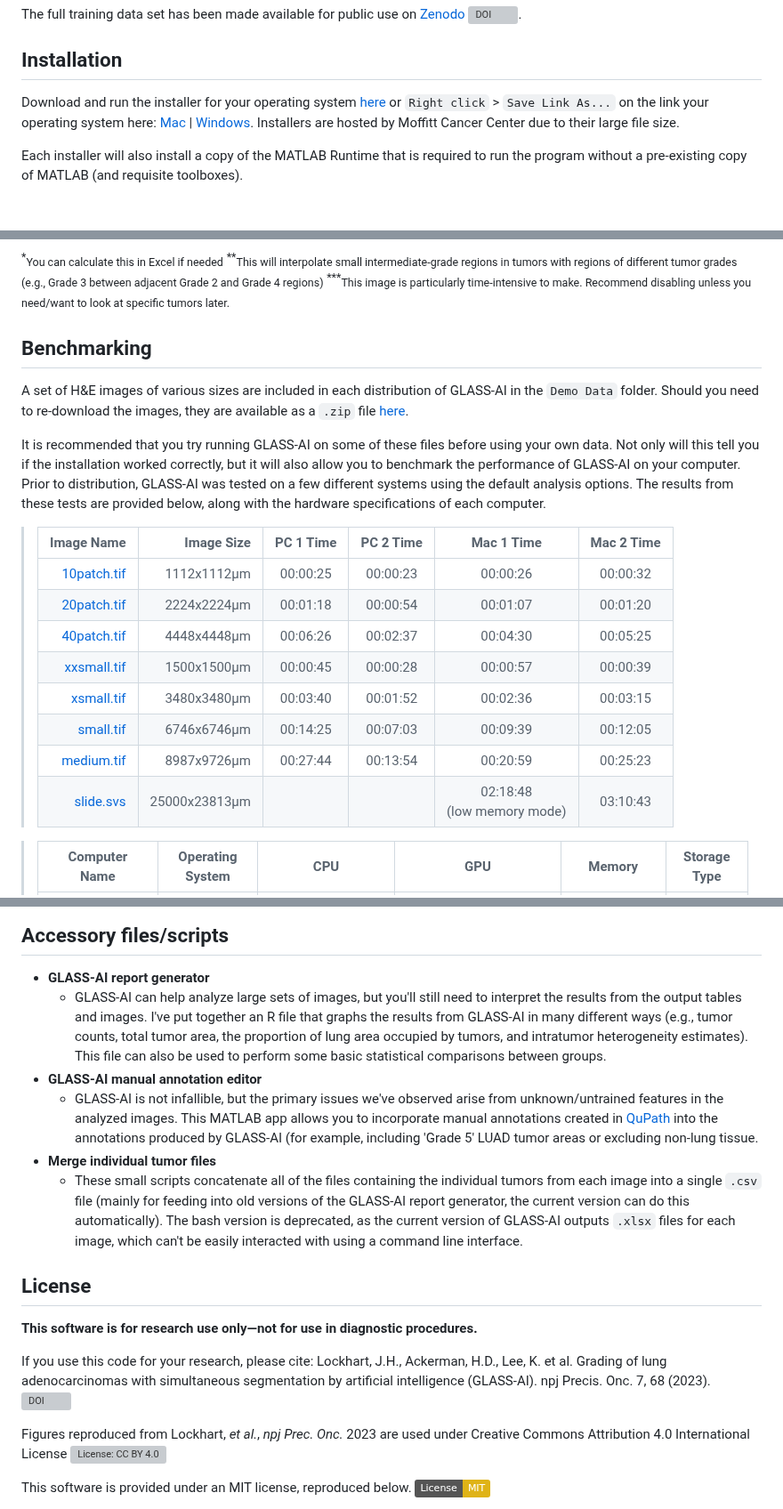
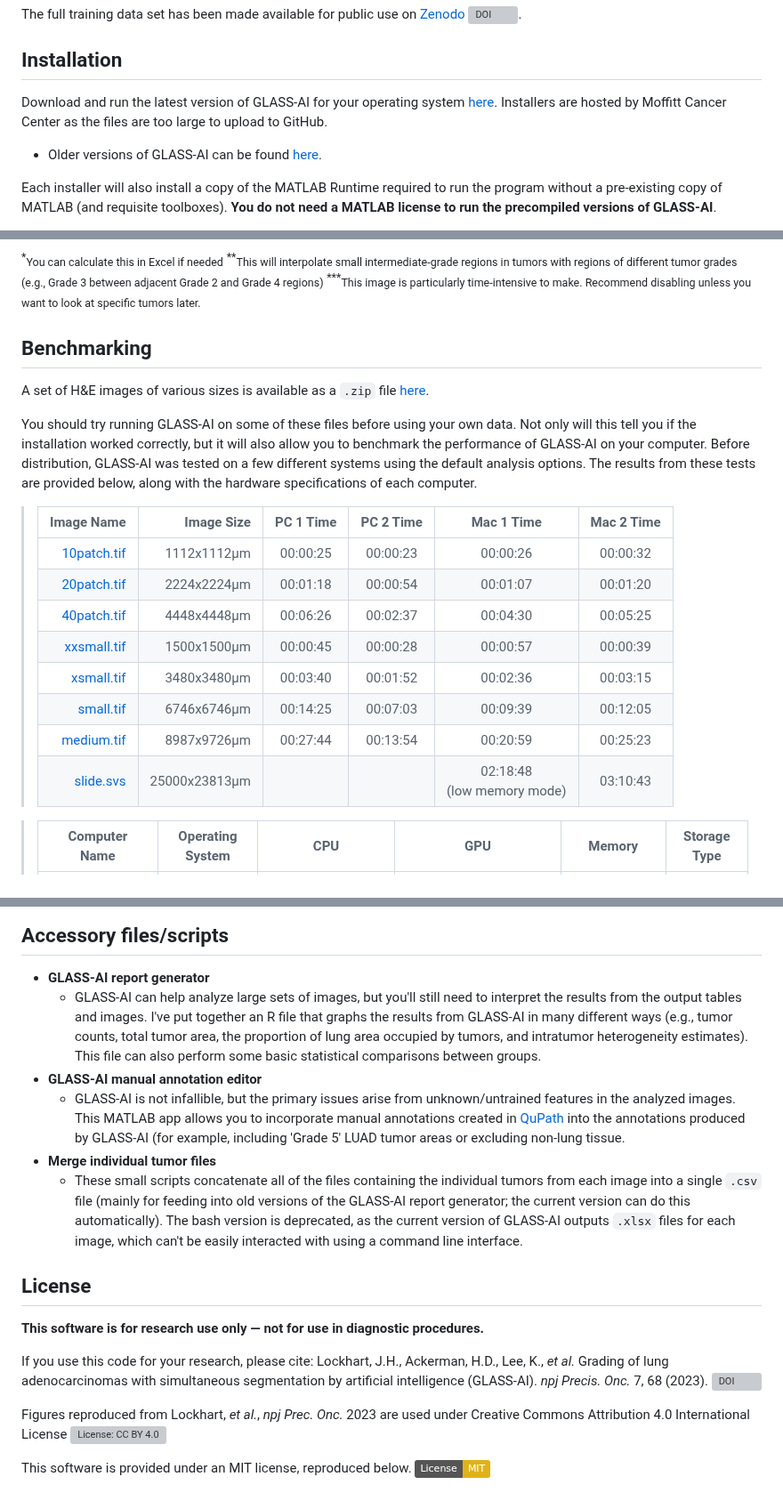
Before and after one commit to jlockhar/GLASS-AI, a Markdown page: README.md, 3 parts joined by grey strips. Shown at 89% size. Rendered like a GitHub page; badges without logos; grey boxes are pictures that could not be loaded.

Commit message:
Update README.md
Added links to Moffitt Box folders instead of the old TimeX.moffitt.org domain.

```diff
--- a/README.md
+++ b/README.md
@@ -16,7 +15,8 @@ Diagram of the data used to train GLASS-AI. Taken from [Lockhart *et al.*, *npj
 The full training data set has been made available for public use on [Zenodo](doi.org/10.5281/zenodo.7967749) [![DOI](https://zenodo.org/badge/DOI/10.5281/zenodo.7967749.svg)](https://doi.org/10.5281/zenodo.7967749).
 
 ## Installation
-Download and run the installer for your operating system [here](http://timex.moffitt.org/GLASS-AI/) or `Right click` > `Save Link As...` on the link your operating system here: [Mac](http://timex.moffitt.org/GLASS-AI/Installers/GLASS-AI_installer_Mac.app.zip)  |  [Windows](http://timex.moffitt.org/GLASS-AI/Installers/GLASS_AI_Installer_Win.zip). Installers are hosted by Moffitt Cancer Center due to their large file size.
+Download and run the latest version of GLASS-AI for your operating system [here](https://moffitt.box.com/s/xii1rsfm93v7vnnokp2m8lx8vprojc1c). Installers are hosted by Moffitt Cancer Center as the files are too large to upload to GitHub.
+   - Older versions of GLASS-AI can be found [here](https://moffitt.box.com/s/k0ewz5krbp7tb0arlke7iykoh5lgclwc).
 
-Each installer will also install a copy of the MATLAB Runtime that is required to run the program without a pre-existing copy of MATLAB (and requisite toolboxes).
+Each installer will also install a copy of the MATLAB Runtime required to run the program without a pre-existing copy of MATLAB (and requisite toolboxes). **You do not need a MATLAB license to run the precompiled versions of GLASS-AI**.
 
@@ -67,12 +67,12 @@ Using these options will greatly speed up the analysis, at the expense of some o
 
 <sup>\*</sup><small>You can calculate this in Excel if needed</small></br>
 <sup>\*\*</sup><small>This will interpolate small intermediate-grade regions in tumors with regions of different tumor grades (e.g., Grade 3 between adjacent Grade 2 and Grade 4 regions)</small></br>
-<sup>\*\*\*</sup><small>This image is particularly time-intensive to make. Recommend disabling unless you need/want to look at specific tumors later.</small>
+<sup>\*\*\*</sup><small>This image is particularly time-intensive to make. Recommend disabling unless you want to look at specific tumors later.</small>
 
 ## Benchmarking
-A set of H&E images of various sizes are included in each distribution of GLASS-AI in the `Demo Data` folder. Should you need to re-download the images, they are available as a `.zip` file [here](http://timex.moffitt.org/GLASS-AI/Resources/Demo_images/).
+A set of H&E images of various sizes is available as a `.zip` file [here](https://moffitt.box.com/s/3t3uz331nrf20yxsc0a62e034bmimlr6).
 
-It is recommended that you try running GLASS-AI on some of these files before using your own data. Not only will this tell you if the installation worked correctly, but it will also allow you to benchmark the performance of GLASS-AI on your computer. Prior to distribution, GLASS-AI was tested on a few different systems using the default analysis options. The results from these tests are provided below, along with the hardware specifications of each computer.
+You should try running GLASS-AI on some of these files before using your own data. Not only will this tell you if the installation worked correctly, but it will also allow you to benchmark the performance of GLASS-AI on your computer. Before distribution, GLASS-AI was tested on a few different systems using the default analysis options. The results from these tests are provided below, along with the hardware specifications of each computer.
 
 > Image Name | Image Size  | PC 1 Time | PC 2 Time | Mac 1 Time | Mac 2 Time
 > ----------:|------------:|:---------:|:---------:|:----------:|:---------:
@@ -94,16 +94,16 @@ It is recommended that you try running GLASS-AI on some of these files before us
 
 ## Accessory files/scripts
 * **GLASS-AI report generator**
-	* GLASS-AI can help analyze large sets of images, but you'll still need to interpret the results from the output tables and images. I've put together an R file that graphs the results from GLASS-AI in many different ways (e.g., tumor counts, total tumor area, the proportion of lung area occupied by tumors, and intratumor heterogeneity estimates). This file can also be used to perform some basic statistical comparisons between groups.
+	* GLASS-AI can help analyze large sets of images, but you'll still need to interpret the results from the output tables and images. I've put together an R file that graphs the results from GLASS-AI in many different ways (e.g., tumor counts, total tumor area, the proportion of lung area occupied by tumors, and intratumor heterogeneity estimates). This file can also perform some basic statistical comparisons between groups.
 * **GLASS-AI manual annotation editor**
-	* GLASS-AI is not infallible, but the primary issues we've observed arise from unknown/untrained features in the analyzed images. This MATLAB app allows you to incorporate manual annotations created in [QuPath](https://qupath.github.io/) into the annotations produced by GLASS-AI (for example, including 'Grade 5' LUAD tumor areas or excluding non-lung tissue.
+	* GLASS-AI is not infallible, but the primary issues arise from unknown/untrained features in the analyzed images. This MATLAB app allows you to incorporate manual annotations created in [QuPath](https://qupath.github.io/) into the annotations produced by GLASS-AI (for example, including 'Grade 5' LUAD tumor areas or excluding non-lung tissue.
 * **Merge individual tumor files**
-	* These small scripts concatenate all of the files containing the individual tumors from each image into a single `.csv` file (mainly for feeding into old versions of the GLASS-AI report generator, the current version can do this automatically). The bash version is deprecated, as the current version of GLASS-AI outputs `.xlsx` files for each image, which can't be easily interacted with using a command line interface.
+	* These small scripts concatenate all of the files containing the individual tumors from each image into a single `.csv` file (mainly for feeding into old versions of the GLASS-AI report generator; the current version can do this automatically). The bash version is deprecated, as the current version of GLASS-AI outputs `.xlsx` files for each image, which can't be easily interacted with using a command line interface.
 
 ## License
-**This software is for research use only—not for use in diagnostic procedures.**
+**This software is for research use only — not for use in diagnostic procedures.**
 
-If you use this code for your research, please cite: Lockhart, J.H., Ackerman, H.D., Lee, K. et al. Grading of lung adenocarcinomas with simultaneous segmentation by artificial intelligence (GLASS-AI). npj Precis. Onc. 7, 68 (2023). [![DOI](https://zenodo.org/badge/DOI/10.1038/s41698-023-00419-3.svg)](https://doi.org/10.1038/s41698-023-00419-3)
+If you use this code for your research, please cite: Lockhart, J.H., Ackerman, H.D., Lee, K., *et al.* Grading of lung adenocarcinomas with simultaneous segmentation by artificial intelligence (GLASS-AI). *npj Precis. Onc.* 7, 68 (2023). [![DOI](https://zenodo.org/badge/DOI/10.1038/s41698-023-00419-3.svg)](https://doi.org/10.1038/s41698-023-00419-3)
 
 Figures reproduced from Lockhart, *et al.*, *npj Prec. Onc.* 2023 are used under Creative Commons Attribution 4.0 International License [![License: CC BY 4.0](https://licensebuttons.net/l/by/4.0/80x15.png)](https://creativecommons.org/licenses/by/4.0/)
 
```
Also changed, not shown: other parts of README.md (+14 -15 lines).
